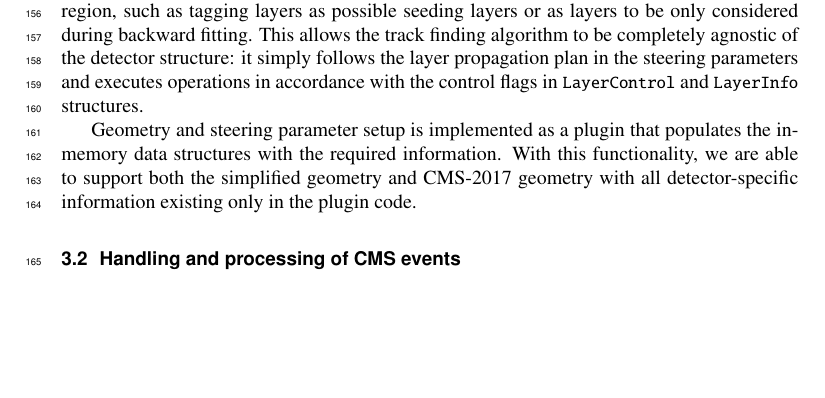
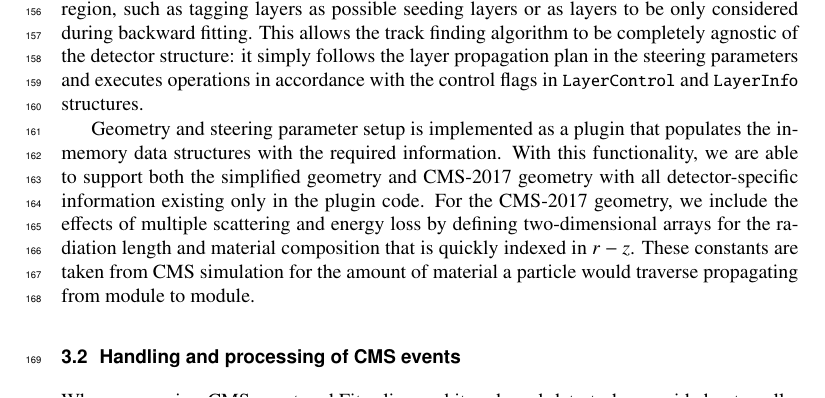
Before and after one commit to trackreco/mkFit, a LaTeX document (paper/pkf-chep2018-tadel.tex): part of page 4 of 10, cut so that both start at the same text, the shorter picture padded with empty space. Compiled offline with pdfLaTeX.

Commit message:
two sentences on material effects for CMS

```diff
--- a/paper/pkf-chep2018-tadel.tex
+++ b/paper/pkf-chep2018-tadel.tex
@@ -329,7 +329,11 @@ Geometry and steering parameter setup is implemented as a plugin that
 populates the in-memory data structures with the required information. With this
 functionality, we are able to support both the simplified geometry and
 CMS-2017 geometry with all detector-specific information existing only in the
-plugin code.
+plugin code. For the CMS-2017 geometry, we include the effects of multiple
+scattering and energy loss by defining two-dimensional arrays for the radiation
+length and material composition that is quickly indexed in $r-z$. These constants
+are taken from CMS simulation for the amount of material a particle would traverse
+propagating from module to module.
 
 \subsection{Handling and processing of CMS events}
 \label{ssec:cms-event-processing}
```
